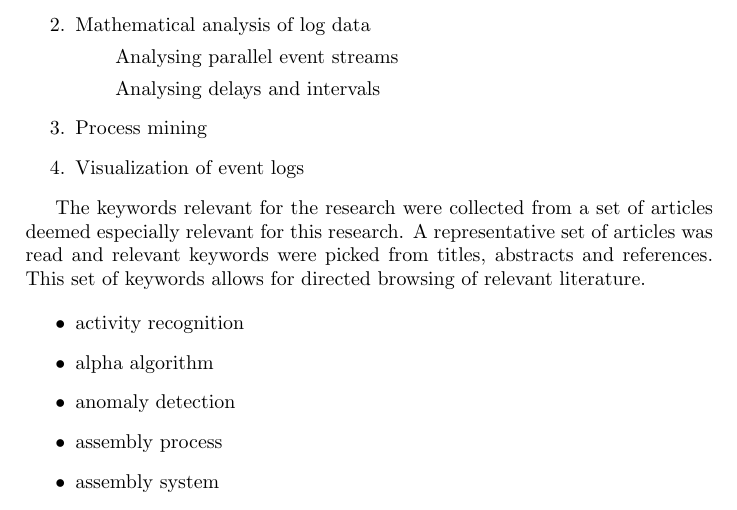
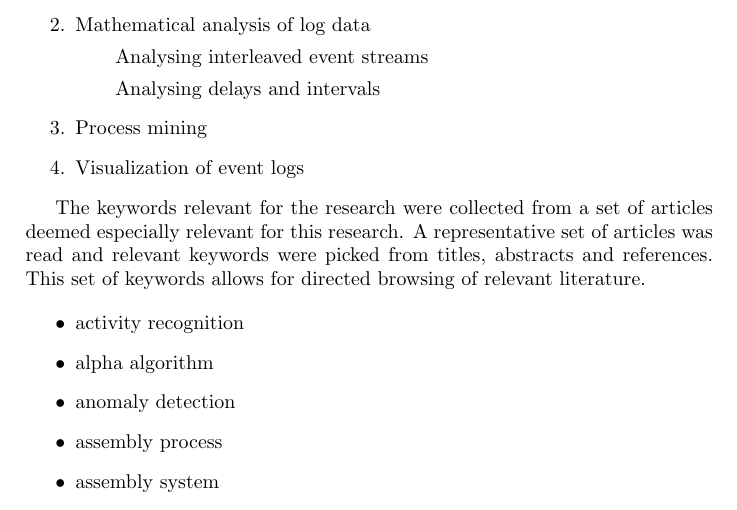
Before and after one commit to keskival/EventSimulator, a LaTeX document (documentation/LiteratureReview.tex): part of page 2 of 4, cut so that both start at the same text. Compiled offline with pdfLaTeX.

Commit message:
Parallel -> interleaved.

```diff
--- a/documentation/LiteratureReview.tex
+++ b/documentation/LiteratureReview.tex
@@ -40,7 +40,7 @@ Overall the following subtopics are recognized:
  \item Assembly process modelling and simulation
    \subitem Fault modelling and simulation
  \item Mathematical analysis of log data
-   \subitem Analysing parallel event streams
+   \subitem Analysing interleaved event streams
    \subitem Analysing delays and intervals
  \item Process mining
  \item Visualization of event logs
```
Also changed, not shown: documentation/LiteratureReview.pdf.
